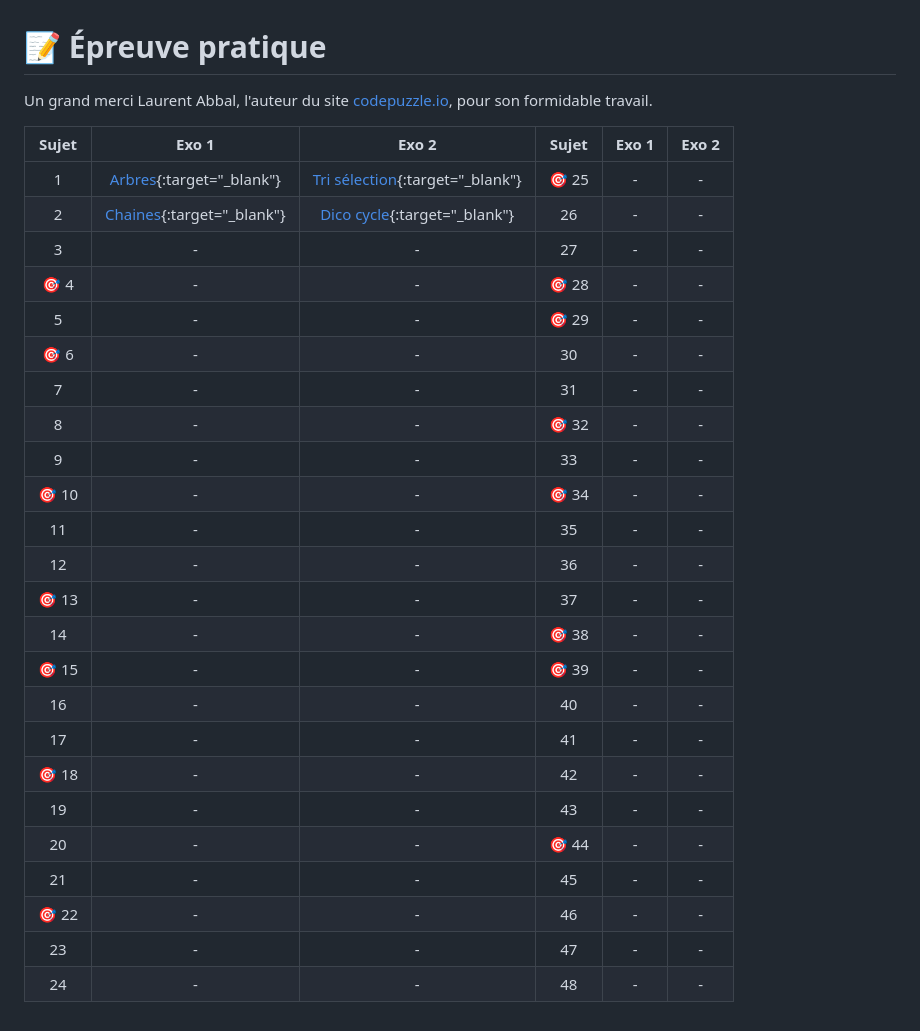
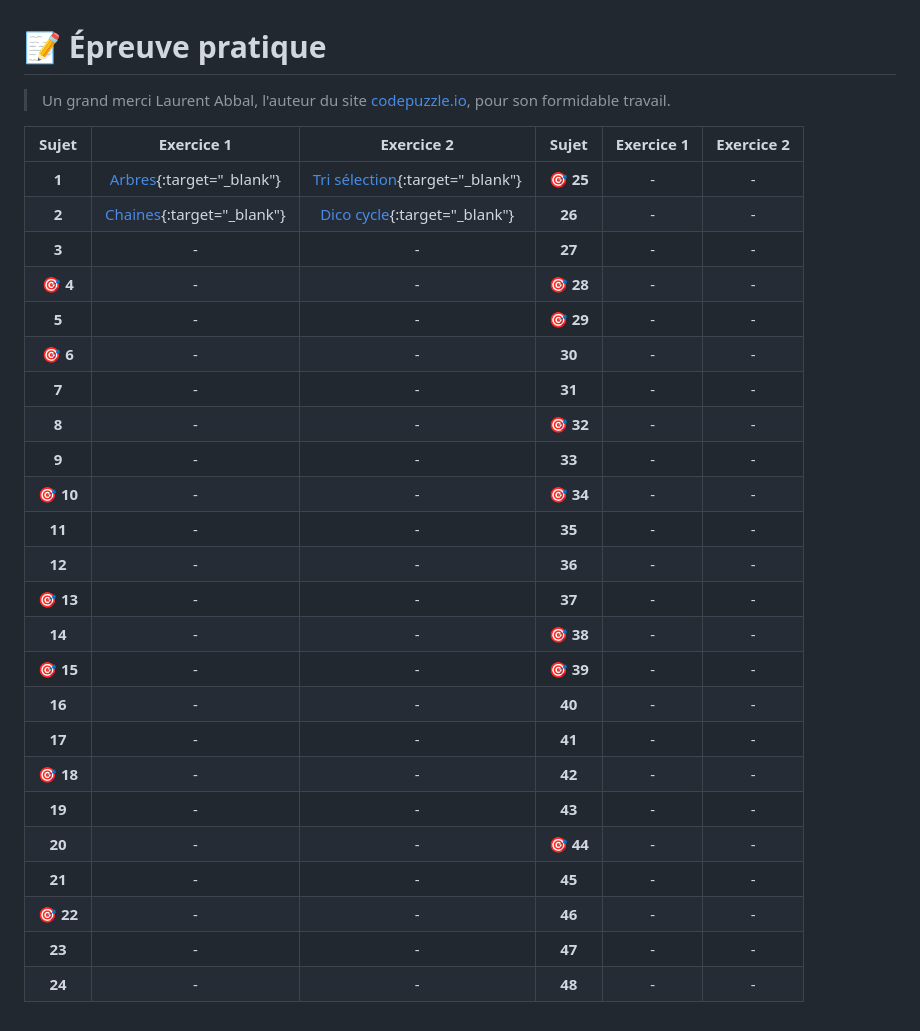
Before and after one commit to abrugiere/tnsi, a Markdown page: 6.0.REV.md, the part around the change. GitHub-like rendering.

```diff
--- a/6.0.REV.md
+++ b/6.0.REV.md
@@ -1,34 +1,34 @@
 # 📝 Épreuve pratique
-Un grand merci Laurent Abbal, l'auteur du site [codepuzzle.io](https://www.codepuzzle.io), pour son formidable travail.
+> Un grand merci Laurent Abbal, l'auteur du site [codepuzzle.io](https://www.codepuzzle.io), pour son formidable travail.
 
 
 
-| Sujet | Exo 1                                                                      |  Exo 2                                                                     | Sujet | Exo 1                                                                      |  Exo 2                                                                     |
-|:-----:|:--------------------------------------------------------------------------:|:--------------------------------------------------------------------------:|:-----:|:--------------------------------------------------------------------------:|:--------------------------------------------------------------------------:|
-| 1     | [Arbres](https://www.codepuzzle.io/DH83G){:target="_blank"}                | [Tri sélection](https://www.codepuzzle.io/DH83G){:target="_blank"}         | 🎯 25 | - | - |
-| 2     | [Chaines](https://www.codepuzzle.io/DSXPQ){:target="_blank"}               | [Dico cycle](https://www.codepuzzle.io/DYZWR){:target="_blank"}            | 26 | - | - |
-| 3     | -               | -            | 27 | - | - |
-| 🎯 4     | -               | -         | 🎯 28 | - | - |
-| 5     | -               | -            | 🎯 29 | - | - |
-| 🎯 6      | -               | -        | 30 | - | - |
-| 7     | -               | -            | 31 | - | - |
-| 8     | -               | -            | 🎯 32 | - | - |
-| 9     | -               | -            | 33 | - | - |
-| 🎯 10    | -               | -         | 🎯 34 | - | - |
-| 11    | -               | -            | 35 | - | - |
-| 12    | -               | -            | 36 | - | - |
-| 🎯 13    | -               | -         | 37 | - | - |
-| 14     | -               | -           | 🎯 38 | - | - |
-| 🎯 15    | -               | -         | 🎯 39 | - | - |
-| 16   | -               | -             | 40 | - | - |
-| 17     | -               | -           | 41 | - | - |
-| 🎯 18     | -               | -        | 42 | - | - |
-| 19    | -               | -            | 43 | - | - |
-| 20    | -               | -            | 🎯 44 | - | - |
-| 21    | -               | -            | 45 | - | - |
-| 🎯 22    | -               | -         | 46 | - | - |
-| 23    | -               | -            | 47 | - | - |
-| 24    | -               | -            | 48 | - | - |
+| Sujet | Exercice 1 | Exercice 2 | Sujet | Exercice 1 | Exercice 2 |
+|:-----:|:----------:|:----------:|:-----:|:----------:|:----------:|
+| **1**     | [Arbres](https://www.codepuzzle.io/DH83G){:target="_blank"}                | [Tri sélection](https://www.codepuzzle.io/DH83G){:target="_blank"}         | **🎯 25** | - | - |
+| **2**     | [Chaines](https://www.codepuzzle.io/DSXPQ){:target="_blank"}               | [Dico cycle](https://www.codepuzzle.io/DYZWR){:target="_blank"}            | **26** | - | - |
+| **3**     | -               | -            | **27** | - | - |
+| **🎯 4**     | -               | -         | **🎯 28** | - | - |
+| **5**     | -               | -            | **🎯 29** | - | - |
+| **🎯 6**      | -               | -        | **30** | - | - |
+| **7**     | -               | -            | **31** | - | - |
+| **8**     | -               | -            | **🎯 32** | - | - |
+| **9**     | -               | -            | **33** | - | - |
+| **🎯 10**    | -               | -         | **🎯 34** | - | - |
+| **11**    | -               | -            | **35** | - | - |
+| **12**    | -               | -            | **36** | - | - |
+| **🎯 13**    | -               | -         | **37** | - | - |
+| **14**     | -               | -           | **🎯 38** | - | - |
+| **🎯 15**    | -               | -         | **🎯 39** | - | - |
+| **16**   | -               | -             | **40** | - | - |
+| **17**     | -               | -           | **41** | - | - |
+| **🎯 18**     | -               | -        | **42** | - | - |
+| **19**    | -               | -            | **43** | - | - |
+| **20**    | -               | -            | **🎯 44** | - | - |
+| **21**    | -               | -            | **45** | - | - |
+| **🎯 22**    | -               | -         | **46** | - | - |
+| **23**    | -               | -            | **47** | - | - |
+| **24**    | -               | -            | **48** | - | - |
 
 
 
```
